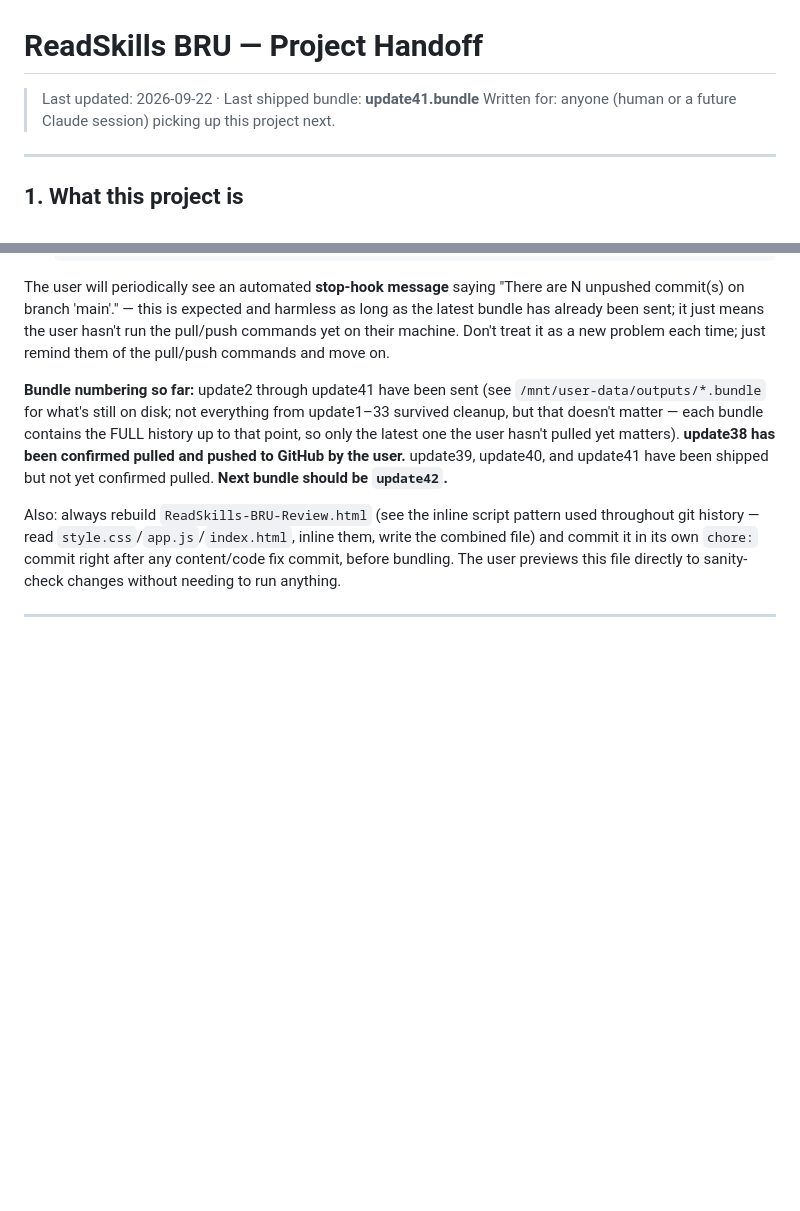
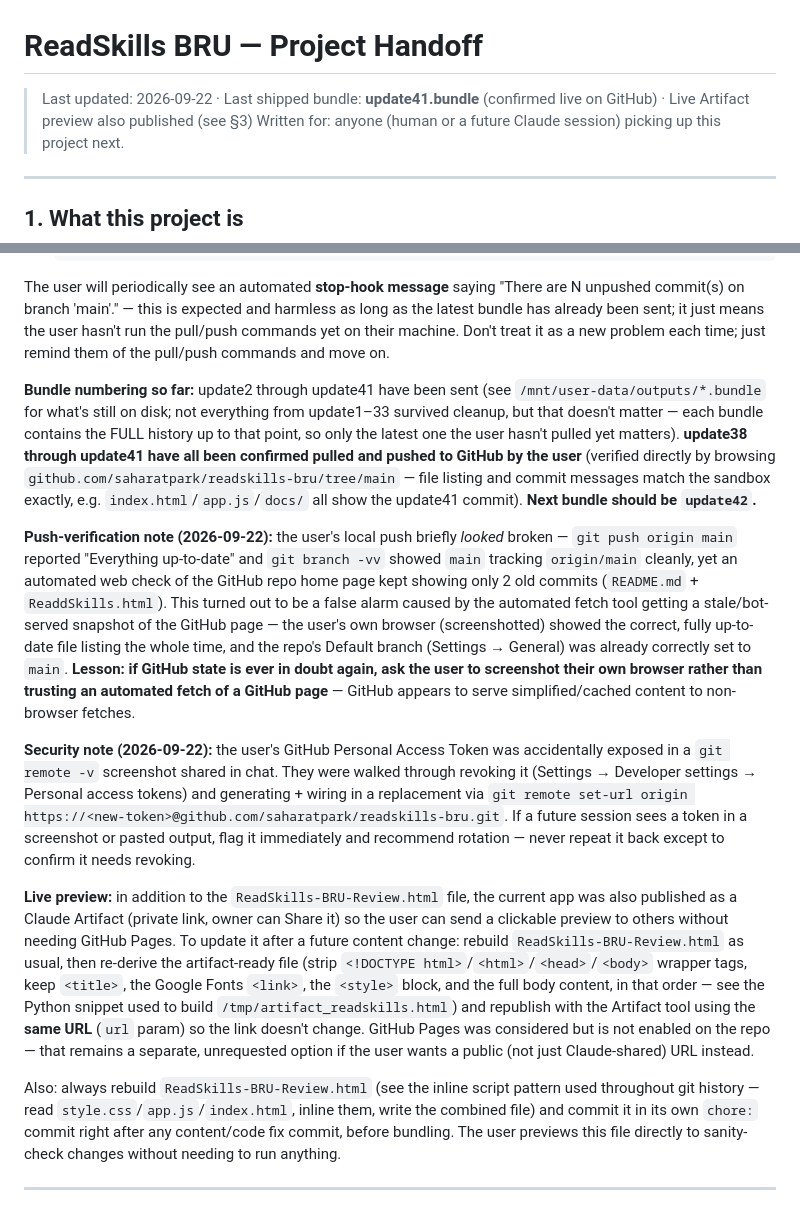
Before and after one commit to saharatpark/readskills-bru, a Markdown page: docs/HANDOFF.md, 2 parts joined by grey strips. GitHub-like rendering; blank space fills up the shorter version.

Commit message:
docs: record GitHub sync verification, token rotation, and live Artifact preview
Confirms update38-41 are all live on GitHub main (verified via the
user's own browser screenshots after an automated fetch tool gave a
misleading stale snapshot of the repo page). Documents the exposed-PAT
incident and rotation steps taken, and records that the app was also
published as a Claude Artifact for a shareable live preview link,
including how to update it on future content changes.

Co-Authored-By: Claude Sonnet 5 <noreply@anthropic.com>
Claude-Session: https://claude.ai/code/session_01MHkVUQijNcEEwDASoRDx2S

```diff
--- a/docs/HANDOFF.md
+++ b/docs/HANDOFF.md
@@ -1,6 +1,6 @@
 # ReadSkills BRU — Project Handoff
 
-> Last updated: 2026-09-22 · Last shipped bundle: **update41.bundle**
+> Last updated: 2026-09-22 · Last shipped bundle: **update41.bundle** (confirmed live on GitHub) · Live Artifact preview also published (see §3)
 > Written for: anyone (human or a future Claude session) picking up this project next.
 
 ---
@@ -53,7 +53,13 @@ Every session working on this repo runs inside a cloud sandbox whose git proxy *
 
 The user will periodically see an automated **stop-hook message** saying "There are N unpushed commit(s) on branch 'main'." — this is expected and harmless as long as the latest bundle has already been sent; it just means the user hasn't run the pull/push commands yet on their machine. Don't treat it as a new problem each time; just remind them of the pull/push commands and move on.
 
-**Bundle numbering so far:** update2 through update41 have been sent (see `/mnt/user-data/outputs/*.bundle` for what's still on disk; not everything from update1–33 survived cleanup, but that doesn't matter — each bundle contains the FULL history up to that point, so only the latest one the user hasn't pulled yet matters). **update38 has been confirmed pulled and pushed to GitHub by the user.** update39, update40, and update41 have been shipped but not yet confirmed pulled. **Next bundle should be `update42`.**
+**Bundle numbering so far:** update2 through update41 have been sent (see `/mnt/user-data/outputs/*.bundle` for what's still on disk; not everything from update1–33 survived cleanup, but that doesn't matter — each bundle contains the FULL history up to that point, so only the latest one the user hasn't pulled yet matters). **update38 through update41 have all been confirmed pulled and pushed to GitHub by the user** (verified directly by browsing `github.com/saharatpark/readskills-bru/tree/main` — file listing and commit messages match the sandbox exactly, e.g. `index.html`/`app.js`/`docs/` all show the update41 commit). **Next bundle should be `update42`.**
+
+**Push-verification note (2026-09-22):** the user's local push briefly *looked* broken — `git push origin main` reported "Everything up-to-date" and `git branch -vv` showed `main` tracking `origin/main` cleanly, yet an automated web check of the GitHub repo home page kept showing only 2 old commits (`README.md` + `ReaddSkills.html`). This turned out to be a false alarm caused by the automated fetch tool getting a stale/bot-served snapshot of the GitHub page — the user's own browser (screenshotted) showed the correct, fully up-to-date file listing the whole time, and the repo's Default branch (Settings → General) was already correctly set to `main`. **Lesson: if GitHub state is ever in doubt again, ask the user to screenshot their own browser rather than trusting an automated fetch of a GitHub page** — GitHub appears to serve simplified/cached content to non-browser fetches.
+
+**Security note (2026-09-22):** the user's GitHub Personal Access Token was accidentally exposed in a `git remote -v` screenshot shared in chat. They were walked through revoking it (Settings → Developer settings → Personal access tokens) and generating + wiring in a replacement via `git remote set-url origin https://<new-token>@github.com/saharatpark/readskills-bru.git`. If a future session sees a token in a screenshot or pasted output, flag it immediately and recommend rotation — never repeat it back except to confirm it needs revoking.
+
+**Live preview:** in addition to the `ReadSkills-BRU-Review.html` file, the current app was also published as a Claude Artifact (private link, owner can Share it) so the user can send a clickable preview to others without needing GitHub Pages. To update it after a future content change: rebuild `ReadSkills-BRU-Review.html` as usual, then re-derive the artifact-ready file (strip `<!DOCTYPE html>`/`<html>`/`<head>`/`<body>` wrapper tags, keep `<title>`, the Google Fonts `<link>`, the `<style>` block, and the full body content, in that order — see the Python snippet used to build `/tmp/artifact_readskills.html`) and republish with the Artifact tool using the **same URL** (`url` param) so the link doesn't change. GitHub Pages was considered but is not enabled on the repo — that remains a separate, unrequested option if the user wants a public (not just Claude-shared) URL instead.
 
 Also: always rebuild `ReadSkills-BRU-Review.html` (see the inline script pattern used throughout git history — read `style.css`/`app.js`/`index.html`, inline them, write the combined file) and commit it in its own `chore:` commit right after any content/code fix commit, before bundling. The user previews this file directly to sanity-check changes without needing to run anything.
 
```
